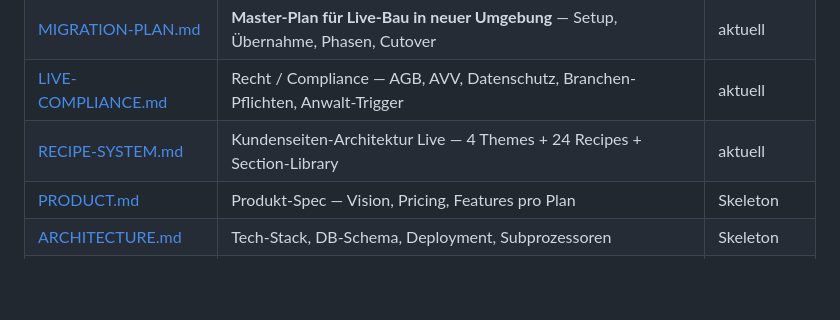
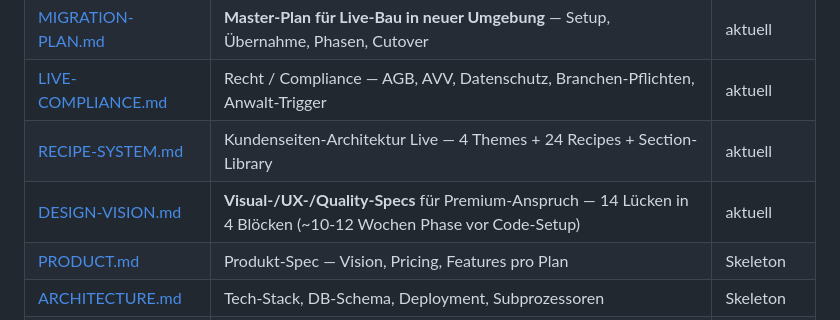
Before and after one commit to alexanderwagnerits/SiteReadyPrototype, a Markdown page: docs/README.md, the part around the change. Rendered like a GitHub page; blank space fills up the shorter version.

```diff
--- a/docs/README.md
+++ b/docs/README.md
@@ -14,6 +14,7 @@
 | [MIGRATION-PLAN.md](MIGRATION-PLAN.md) | **Master-Plan für Live-Bau in neuer Umgebung** — Setup, Übernahme, Phasen, Cutover | aktuell |
 | [LIVE-COMPLIANCE.md](LIVE-COMPLIANCE.md) | Recht / Compliance — AGB, AVV, Datenschutz, Branchen-Pflichten, Anwalt-Trigger | aktuell |
 | [RECIPE-SYSTEM.md](RECIPE-SYSTEM.md) | Kundenseiten-Architektur Live — 4 Themes + 24 Recipes + Section-Library | aktuell |
+| [DESIGN-VISION.md](DESIGN-VISION.md) | **Visual-/UX-/Quality-Specs** für Premium-Anspruch — 14 Lücken in 4 Blöcken (~10-12 Wochen Phase vor Code-Setup) | aktuell |
 | [PRODUCT.md](PRODUCT.md) | Produkt-Spec — Vision, Pricing, Features pro Plan | Skeleton |
 | [ARCHITECTURE.md](ARCHITECTURE.md) | Tech-Stack, DB-Schema, Deployment, Subprozessoren | Skeleton |
 | [OPERATIONS.md](OPERATIONS.md) | Runbook, Email-Templates, Support-FAQ | Skeleton |
```
Also changed, not shown: docs/DESIGN-VISION.md (added, +308 -0 lines).
